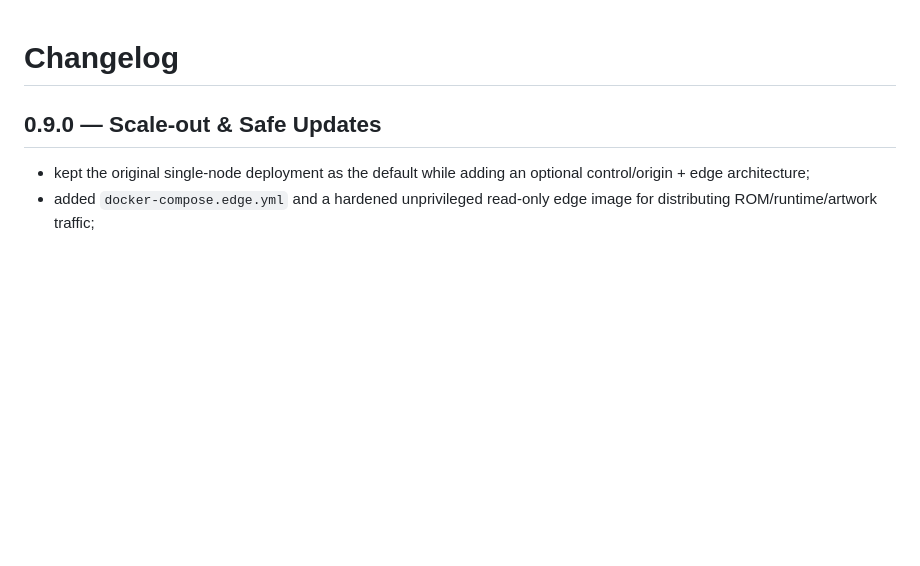
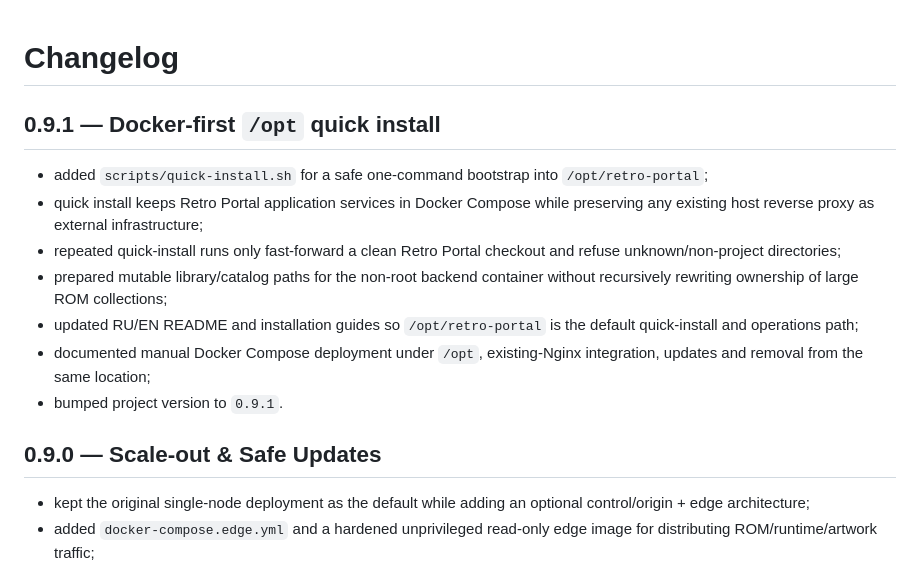
Before and after one commit to indie-master/retro-portal, a Markdown page: CHANGELOG.md, the part around the change. GitHub-like rendering; blank space fills up the shorter version.

Commit message:
Document v0.9.1 quick-install changes

```diff
--- a/CHANGELOG.md
+++ b/CHANGELOG.md
@@ -1,4 +1,14 @@
 # Changelog
+
+## 0.9.1 — Docker-first `/opt` quick install
+
+- added `scripts/quick-install.sh` for a safe one-command bootstrap into `/opt/retro-portal`;
+- quick install keeps Retro Portal application services in Docker Compose while preserving any existing host reverse proxy as external infrastructure;
+- repeated quick-install runs only fast-forward a clean Retro Portal checkout and refuse unknown/non-project directories;
+- prepared mutable library/catalog paths for the non-root backend container without recursively rewriting ownership of large ROM collections;
+- updated RU/EN README and installation guides so `/opt/retro-portal` is the default quick-install and operations path;
+- documented manual Docker Compose deployment under `/opt`, existing-Nginx integration, updates and removal from the same location;
+- bumped project version to `0.9.1`.
 
 ## 0.9.0 — Scale-out & Safe Updates
 
```
